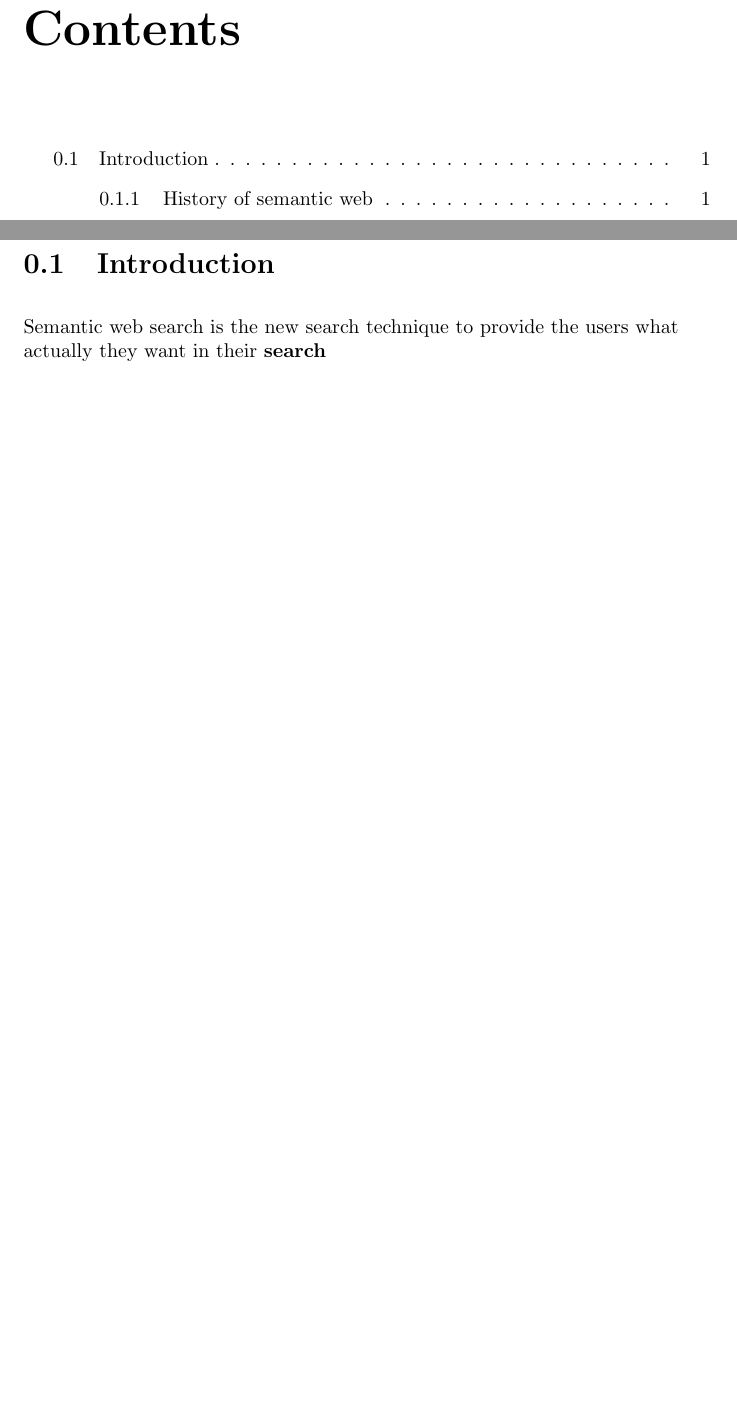
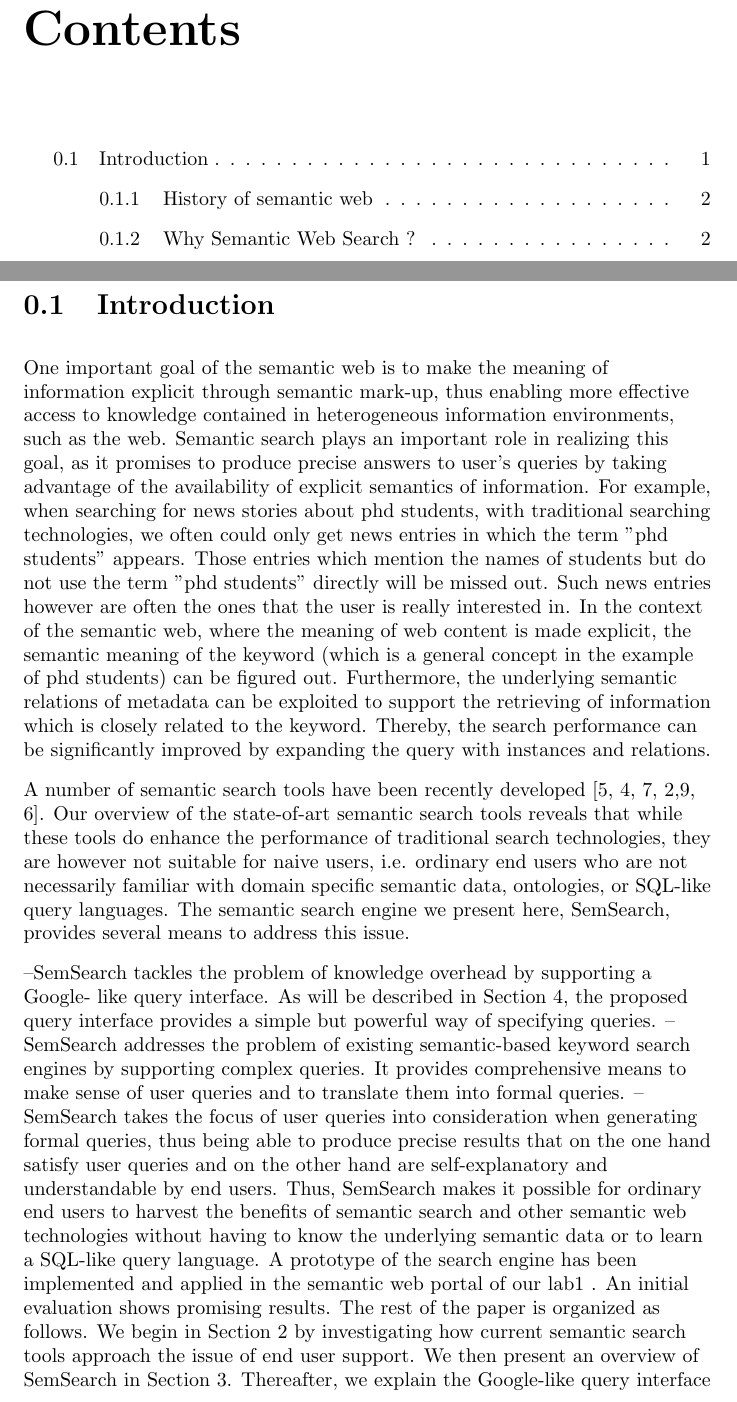
Before and after one commit to zerOnepal/semantic-web-search, a LaTeX document (titlePg.tex): two parts of pages 2 and 3 of 3 before the commit and two parts of pages 2 and 3 of 4 after it, joined at a grey line, cut so that both start at the same text, the shorter picture padded with empty space. Compiled offline with pdfLaTeX.

Commit message:
done upto this in first day

```diff
--- a/titlePg.tex
+++ b/titlePg.tex
@@ -11,5 +11,31 @@
 \tableofcontents
 \newpage
 \section{Introduction}
+%\rule{\textwidth}{0.5pt}
 \pagenumbering{arabic}
-Semantic web search is the new search technique to provide the users what actually they want in their \textbf{search}
+%Semantic web search\footnote{\today footnote about search} is the new search technique to provide the users what actually they want in their \textbf{search}
+One important goal of the semantic web is to make the meaning of information explicit through semantic mark-up, thus enabling more effective access to knowledge contained in heterogeneous information environments, such as the web. Semantic search plays an important role in realizing this goal, as it promises to produce precise answers to user’s queries by taking advantage of the availability of explicit semantics of information. For example, when searching for news stories about phd students, with traditional searching technologies, we often could only get news entries in which the term ''phd students" appears. Those entries which mention the names of students but do not use the term ''phd students" directly will be missed out. Such news entries however are often the ones that the user is really interested in. In the context of the semantic web, where the meaning of web content is made explicit, the semantic meaning of the keyword (which is a general concept in the example of phd students) can be figured out. Furthermore, the underlying semantic relations of metadata can be exploited to support the retrieving of information which is closely related to the keyword. Thereby, the search performance can be significantly improved by expanding the query with instances and relations.
+
+
+A number of semantic search tools have been recently developed [5, 4, 7, 2,9, 6]. Our overview of the state-of-art semantic search tools reveals that while these tools do enhance the performance of traditional search technologies, they are however not suitable for naive users, i.e. ordinary end users who are not necessarily familiar with domain specific semantic data, ontologies, or SQL-like query languages. The semantic search engine we present here, SemSearch, provides several means to address this issue.
+
+
+--SemSearch tackles the problem of knowledge overhead by supporting a Google-
+like query interface. As will be described in Section 4, the proposed query
+interface provides a simple but powerful way of specifying queries.
+– SemSearch addresses the problem of existing semantic-based keyword search
+engines by supporting complex queries. It provides comprehensive means to
+make sense of user queries and to translate them into formal queries.
+– SemSearch takes the focus of user queries into consideration when generating
+formal queries, thus being able to produce precise results that on the one
+hand satisfy user queries and on the other hand are self-explanatory and
+understandable by end users.
+Thus, SemSearch makes it possible for ordinary end users to harvest the
+benefits of semantic search and other semantic web technologies without having
+to know the underlying semantic data or to learn a SQL-like query language. A
+prototype of the search engine has been implemented and applied in the semantic
+web portal of our lab1 . An initial evaluation shows promising results.
+The rest of the paper is organized as follows. We begin in Section 2 by
+investigating how current semantic search tools approach the issue of end user
+support. We then present an overview of SemSearch in Section 3. Thereafter,
+we explain the Google-like query interface in Section 4. We describe the major
```
Also changed, not shown: titlePg.tex (12 more changed lines), 4 other files.
